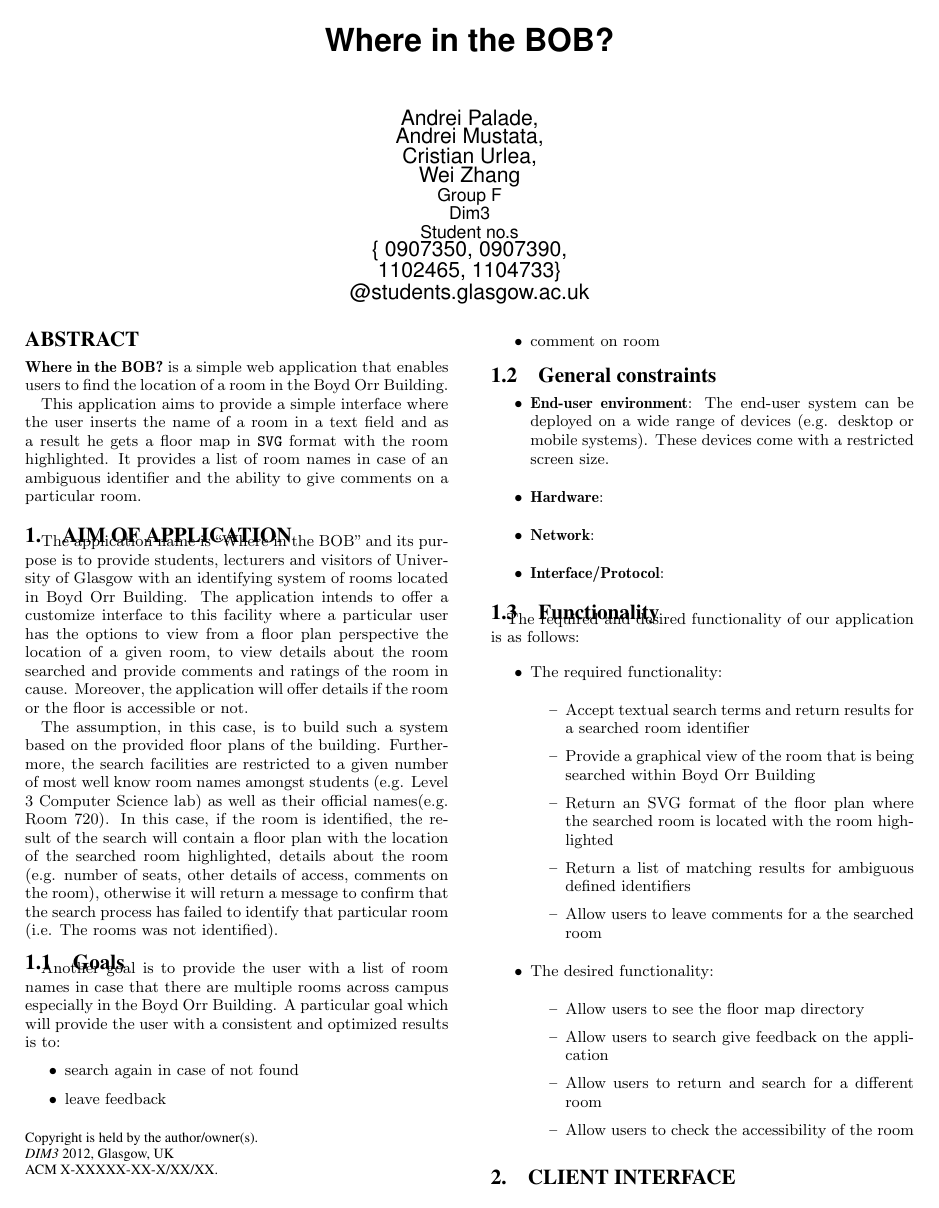
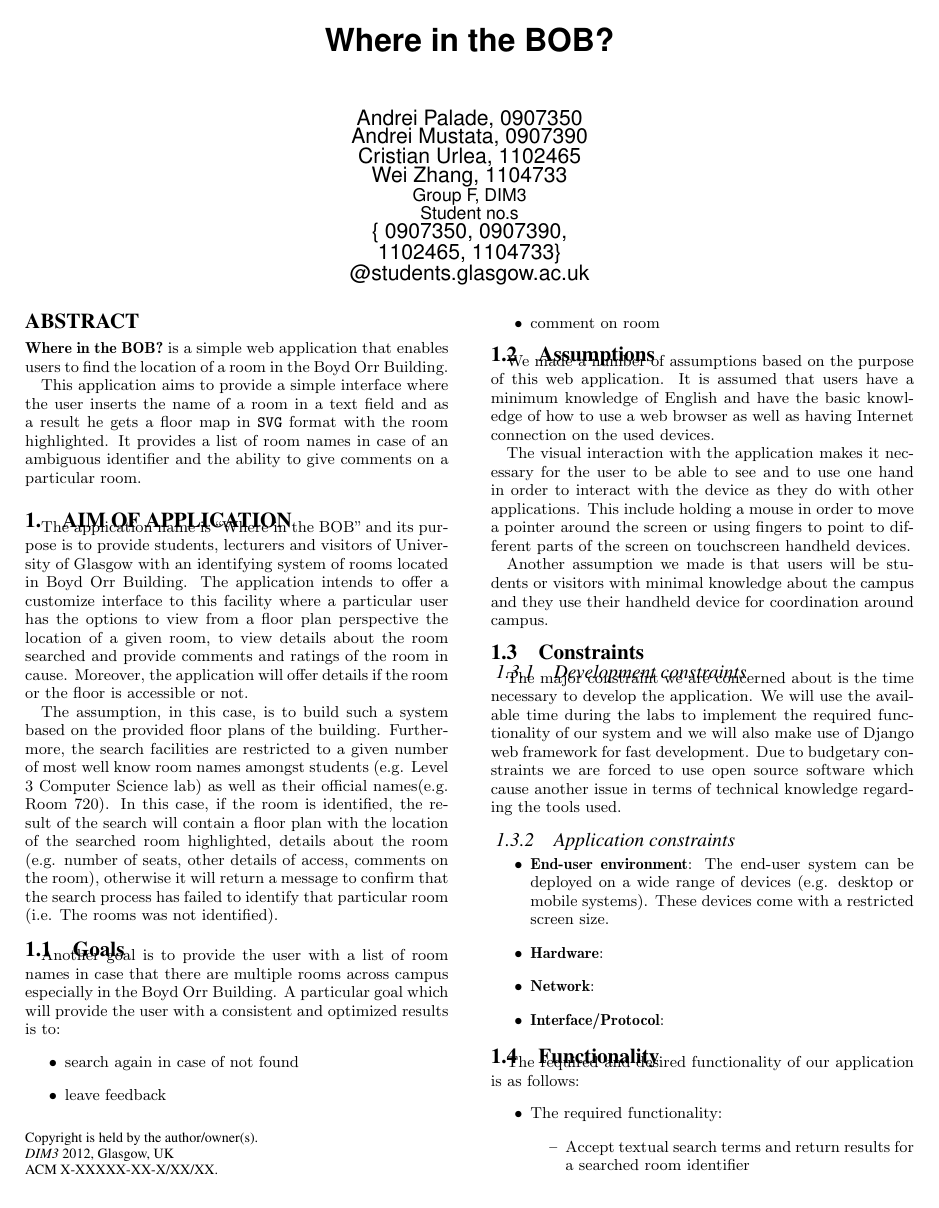
Before and after one commit to TheProjecter/whereinthebob, a LaTeX paper (reports/design-and-specs/design-and-specs.tex): page 1 of 2. Compiled offline with pdfLaTeX.

Commit message:
added assumptions and constraints

```diff
--- a/reports/design-and-specs/design-and-specs.tex
+++ b/reports/design-and-specs/design-and-specs.tex
@@ -25,16 +25,17 @@
 \numberofauthors{4}
 \author{
 \alignauthor
-Andrei Palade,\\
-Andrei Mustata,\\
-Cristian Urlea,\\
-Wei Zhang\\
-	  \affaddr{Group F}\\
-      \affaddr{Dim3}\\
+Andrei Palade, 0907350\\
+Andrei Mustata, 0907390\\
+Cristian Urlea, 1102465\\
+Wei Zhang, 1104733\\
+          \affaddr{Group F, DIM3}\\
+    %  \affaddr{Dim3}\\
       \affaddr{Student no.s}\\
              \email{\{ 0907350, 0907390, 1102465, 1104733\}
              @students.glasgow.ac.uk }
 }
+
 \maketitle
 
 \begin{abstract}
@@ -81,7 +82,38 @@
 	\item  comment on room
 \end{itemize}
 
-\subsection{General constraints}
+
+\subsection{Assumptions}
+
+We made a number of assumptions based on the purpose of this web application.
+It is assumed that users have a minimum knowledge of English and have the basic
+knowledge of how to use a web browser as well as having Internet connection on
+the used devices.
+
+The visual interaction with the application makes it necessary for the user to
+be able to see and to use one hand in order to interact with the device as they
+do with other applications. This include holding a mouse in order to move a
+pointer around the screen or using fingers to point to different parts of the
+screen on touchscreen handheld devices.
+
+Another assumption we made is that users will be students or visitors with
+minimal knowledge about the campus and they use their handheld device for
+coordination around campus.
+
+
+
+\subsection{Constraints}
+
+\subsubsection{Development constraints}
+
+The major constraint we are concerned about is the time necessary to develop
+the application. We will use the available time during the labs to implement
+the required functionality of our system and we will also make use of Django
+web framework for fast development. Due to budgetary constraints we are forced
+to use open source software which cause another issue in terms of technical
+knowledge regarding the tools used.
+
+\subsubsection{Application constraints}
 \begin{itemize}
 	\item \textbf{End-user environment}: The end-user system can be deployed
 	on a wide range of devices (e.g. desktop or mobile systems). These devices
```
Also changed, not shown: reports/design-and-specs/design-and-specs.tex (3 more changed lines).
